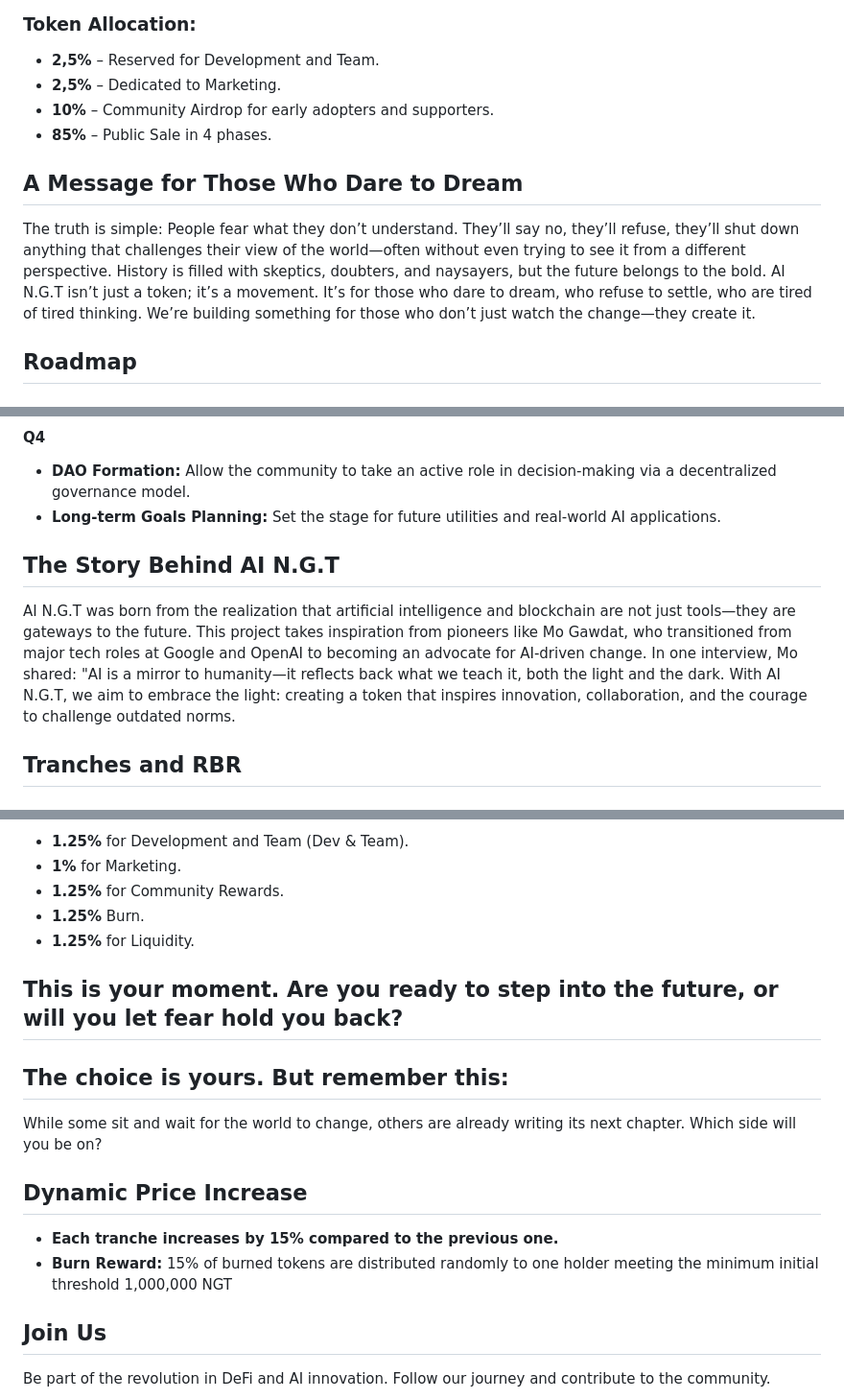
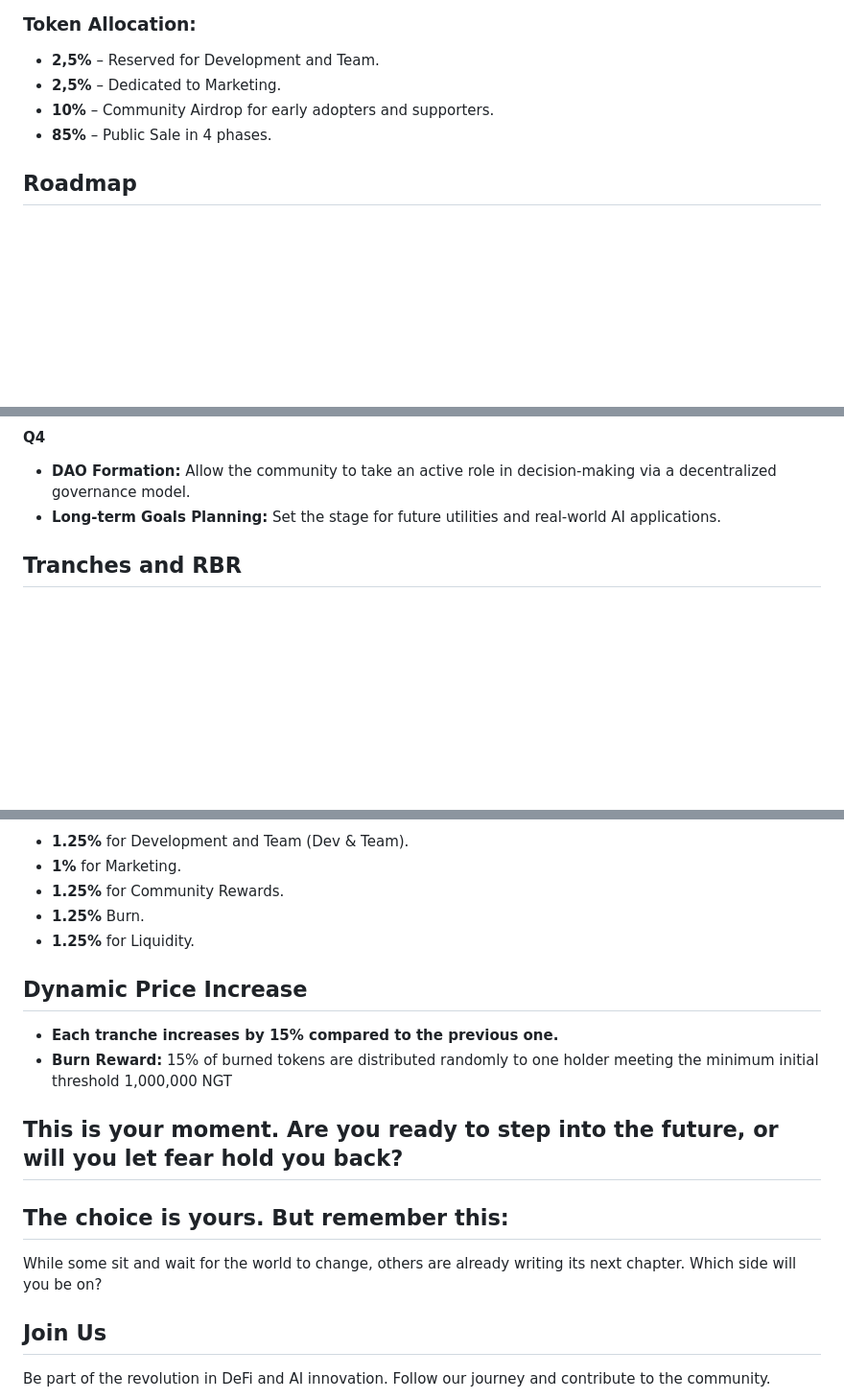
Before and after one commit to AINGT/AI--N.G.Tired., a Markdown page: README.md, 3 parts joined by grey strips. Shown at 96% size. Rendered like a GitHub page; blank space fills up the shorter version.

```diff
--- a/README.md
+++ b/README.md
@@ -35,10 +35,6 @@ By combining decentralized mechanisms with real-world AI integration, we are pav
 - **10%** – Community Airdrop for early adopters and supporters.
 - **85%** – Public Sale in 4 phases.
 
-## A Message for Those Who Dare to Dream
-
-The truth is simple: People fear what they don’t understand. They’ll say no, they’ll refuse, they’ll shut down anything that challenges their view of the world—often without even trying to see it from a different perspective. History is filled with skeptics, doubters, and naysayers, but the future belongs to the bold. AI N.G.T isn’t just a token; it’s a movement. It’s for those who dare to dream, who refuse to settle, who are tired of tired thinking. We’re building something for those who don’t just watch the change—they create it.
-
 ## Roadmap
 
 ### Last Week of 2024
@@ -63,11 +59,6 @@ The truth is simple: People fear what they don’t understand. They’ll say no,
 #### Q4
 - **DAO Formation:** Allow the community to take an active role in decision-making via a decentralized governance model.
 - **Long-term Goals Planning:** Set the stage for future utilities and real-world AI applications.
-
-## The Story Behind AI N.G.T
-
-AI N.G.T was born from the realization that artificial intelligence and blockchain are not just tools—they are gateways to the future. This project takes inspiration from pioneers like Mo Gawdat, who transitioned from major tech roles at Google and OpenAI to becoming an advocate for AI-driven change.
-In one interview, Mo shared: "AI is a mirror to humanity—it reflects back what we teach it, both the light and the dark. With AI N.G.T, we aim to embrace the light: creating a token that inspires innovation, collaboration, and the courage to challenge outdated norms.
 
 ## Tranches and RBR
 ### First Tranche:
@@ -99,14 +90,14 @@ In one interview, Mo shared: "AI is a mirror to humanity—it reflects back what
 - **1.25%** Burn.
 - **1.25%** for Liquidity.
 
+## Dynamic Price Increase
+- **Each tranche increases by 15% compared to the previous one.**
+- **Burn Reward:** 15% of burned tokens are distributed randomly to one holder meeting the minimum initial threshold  1,000,000 NGT
+
 ## This is your moment. Are you ready to step into the future, or will you let fear hold you back?
 ## The choice is yours. But remember this:
 
 While some sit and wait for the world to change, others are already writing its next chapter. Which side will you be on?
-
-## Dynamic Price Increase
-- **Each tranche increases by 15% compared to the previous one.**
-- **Burn Reward:** 15% of burned tokens are distributed randomly to one holder meeting the minimum initial threshold  1,000,000 NGT
 
 ## Join Us
 Be part of the revolution in DeFi and AI innovation. Follow our journey and contribute to the community.
```
